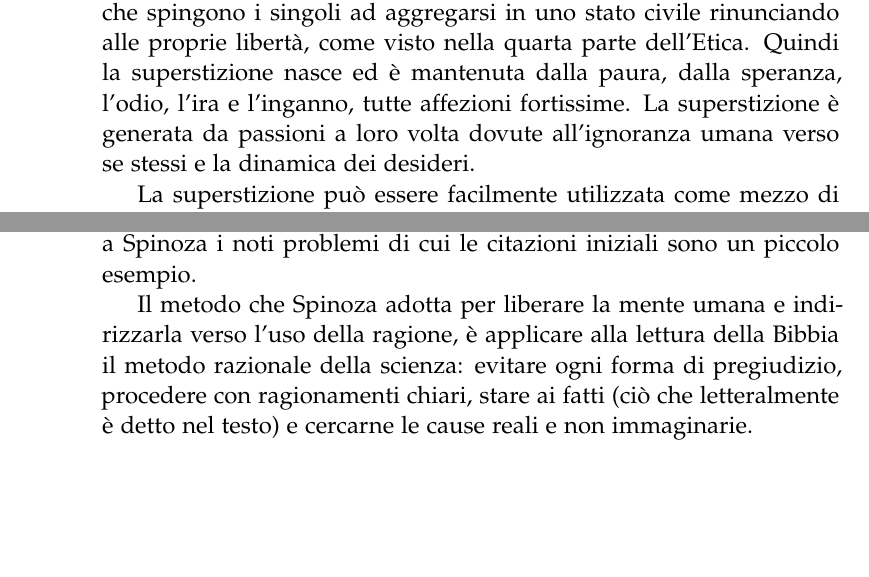
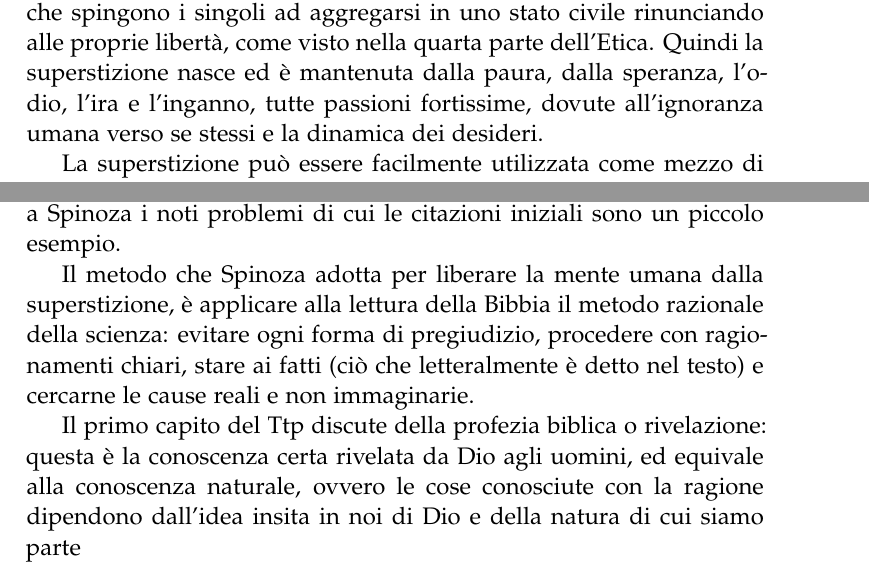
Before and after one commit to Dim-1/Spinoza, a LaTeX thesis (Spinoza.tex, which reads capitoli/teologico.tex): two parts of page 54 of 57, joined at a grey line, cut so that both start at the same text, the shorter picture padded with empty space. Compiled offline with pdfLaTeX.

Commit message:
cambiato impaginazione

```diff
--- a/Spinoza.tex
+++ b/Spinoza.tex
@@ -1,4 +1,4 @@
-\documentclass[a4paper,12pt,twoside,openany]{book}%book o scrbook, da provare
+\documentclass[a4paper,12pt,oneside,openany]{book}%book o scrbook, da provare; twoside per libro; b5 per libro piccolo
 \usepackage[T1]{fontenc}
 \usepackage[utf8]{inputenc}
 \usepackage[italian]{babel}
--- a/capitoli/teologico.tex
+++ b/capitoli/teologico.tex
@@ -31,7 +31,7 @@ loro cose o se la fortuna fosse loro sempre propizia, non andrebbero soggetti ad
 superstizione". Quando infatti le cose vanno bene, allora gli uomini sono pieni "di vanità e di
 presunzione" e non sentono il bisogno di ascoltare consigli. Quando invece vanno
 male, perdono ogni fiducia nella ragione, tanto che si affidano a qualsivoglia
-superstiziosa fantasticheria, pur di placare il timore e alimentare la speranza, le stesse passioni che spingono i singoli ad aggregarsi in uno stato civile rinunciando alle proprie libertà, come visto nella quarta parte dell'Etica. Quindi la superstizione nasce ed è mantenuta dalla paura, dalla speranza, l'odio, l'ira e l'inganno, tutte affezioni fortissime. La superstizione è generata da passioni a loro volta dovute all'ignoranza umana verso se stessi e la dinamica dei desideri.
+superstiziosa fantasticheria, pur di placare il timore e alimentare la speranza, le stesse passioni che spingono i singoli ad aggregarsi in uno stato civile rinunciando alle proprie libertà, come visto nella quarta parte dell'Etica. Quindi la superstizione nasce ed è mantenuta dalla paura, dalla speranza, l'odio, l'ira e l'inganno, tutte passioni fortissime, dovute all'ignoranza umana verso se stessi e la dinamica dei desideri.
 
 La superstizione può essere facilmente utilizzata come mezzo di controllo, oggi come nel '600: le religioni (o altri enti) la sfruttano per dirigere la massa secondo gli interessi di potere; si rende necessario un'opera oppressiva di regolamentazione della pratica religiosa (o civile) e di indottrinamento, per impedire dissensi e deviazioni dovuti proprio alla volubilità del popolo superstizioso. Capiamo adesso come la libertà di pensare sia importante per Spinoza, per conservare la pace dello stato e impedire la degenerazione della religione.
 
@@ -40,9 +40,11 @@ una grandiosa rivoluzione politica il cui fine ultimo è la liberazione etica de
 della morte e dalla vanità del desiderio, dal timore superstizioso degli Dei e dall'ignoranza circa la
 reale natura delle cose, inclusa la natura umana. Spinoza dice esplicitamente a chi è rivolto il Tts: è scritto per il "lettore filosofo", per chi vuole conoscere e non per chi desidera desiderare le sue vanità e continuativamente schiavo della superstizione religiosa. La forma  discorsiva di questa opera la rese fruibile ad un pubblico ampio ed eterogeneo, causando a Spinoza i noti problemi di cui le citazioni iniziali sono un piccolo esempio.
 
-Il metodo che Spinoza adotta per liberare la mente umana e indirizzarla verso l'uso della ragione, è applicare alla lettura della Bibbia il metodo razionale
+Il metodo che Spinoza adotta per liberare la mente umana dalla superstizione, è applicare alla lettura della Bibbia il metodo razionale
 della scienza: evitare ogni forma di pregiudizio, procedere con ragionamenti chiari, stare ai fatti (ciò che
 letteralmente è detto nel testo) e cercarne le cause reali e non immaginarie.
+
+Il primo capito del Ttp discute della profezia biblica o rivelazione: questa è la conoscenza certa rivelata da Dio agli uomini, ed equivale alla conoscenza naturale, ovvero le cose conosciute con la ragione dipendono dall'idea insita in noi di Dio e della natura di cui siamo parte
 
 
 
```
Also changed, not shown: Spinoza.pdf, 4 other files.
